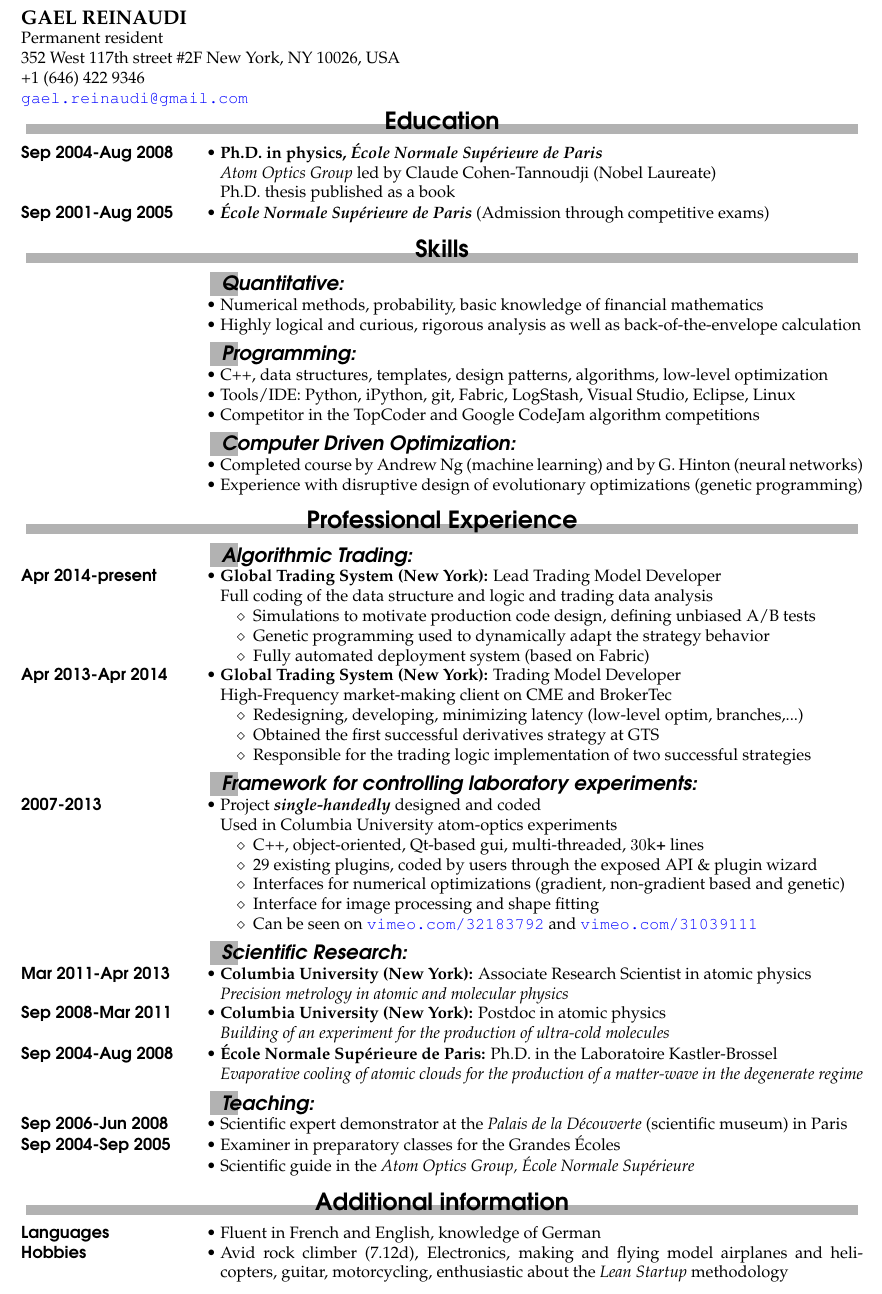
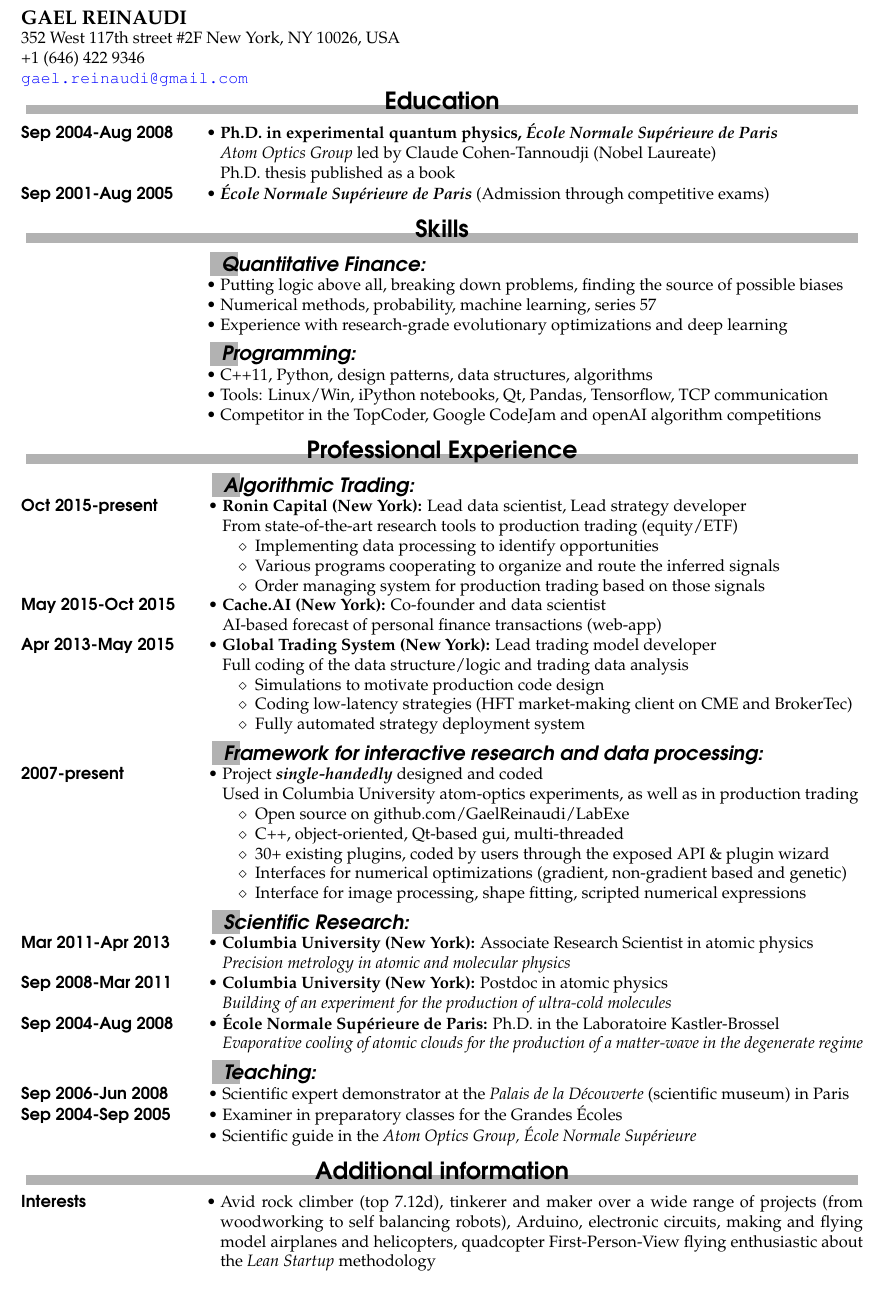
Before and after one commit to GaelReinaudi/cv, a LaTeX CV (Latex Sources - Quant/CV.tex, which reads Latex Sources - Quant/quant_divers_en.tex, Latex Sources - Quant/quant_experience_en.tex, Latex Sources - Quant/quant_formation_en.tex): part of page 1 of 2, cut so that both start at the same text. Compiled offline with pdfLaTeX; the source files are stored in an older character set and shown here as Unicode.

Commit message:
update Ronin

```diff
--- a/Latex Sources - Quant/CV.tex
+++ b/Latex Sources - Quant/CV.tex
@@ -42,7 +42,7 @@ skipsamekey]{curve}
 
 \leftheader{\large\textbf{GAEL REINAUDI}\\
 \normalsize
-Permanent resident\\
+%Permanent resident\\
 352 West 117th street \#2F New York, NY 10026, USA\\
 +1 (646) 422 9346\\
   \href{mailto:gael.reinaudi@gmail.com}{\texttt{gael.reinaudi@gmail.com}}\\
--- a/Latex Sources - Quant/quant_divers_en.tex
+++ b/Latex Sources - Quant/quant_divers_en.tex
@@ -1,14 +1,14 @@
 \begin{rubric}{Additional information}
 \noentry{Sep 2004-Aug 2008}
-\entry*[Languages]%
-  Fluent in French and English, knowledge of German
+%\entry*[Languages]%
+%  Fluent in French and English, knowledge of German
 %
 %
-\entry*[Hobbies]%
-  Avid rock climber (7.12d), Electronics,
-  making and flying model airplanes and helicopters,
-  guitar,
-  motorcycling,
+\entry*[Interests]%
+  Avid rock climber (top 7.12d), tinkerer and maker over a wide range of projects (from woodworking to self balancing robots), Arduino, electronic circuits,
+  making and flying model airplanes and helicopters, quadcopter First-Person-View flying
+%  guitar,
+%  motorcycling,
   enthusiastic about the \textit{Lean Startup} methodology
 %
 %
--- a/Latex Sources - Quant/quant_experience_en.tex
+++ b/Latex Sources - Quant/quant_experience_en.tex
@@ -1,53 +1,51 @@
 \begin{rubric}{Professional Experience}
 \noentry{Languages}
 \subrubric{Algorithmic Trading:}
-\entry*[Apr 2014-present]%
-\textbf{Global Trading System (New York):} Lead Trading Model Developer
-\par{Full coding of the data structure and logic and trading data analysis}
+\entry*[Oct 2015-present]%
+\textbf{Ronin Capital (New York):} Lead data scientist, Lead strategy developer
+\par{From state-of-the-art research tools to production trading (equity/ETF)}
 \par
   {\renewcommand{\arraystretch}{1}%
     \begin{tabular}{>{}l<{}@{\hspace{5pt}}%
 	p{.002\textwidth}}
-      $\diamond$~~Simulations to motivate production code design, defining unbiased A/B tests & \\
-      $\diamond$~~Genetic programming used to dynamically adapt the strategy behavior & \\
-      $\diamond$~~Fully automated deployment system (based on Fabric) & \\
+      $\diamond$~~Implementing data processing to identify opportunities & \\
+      $\diamond$~~Various programs cooperating to organize and route the inferred signals & \\
+      $\diamond$~~Order managing system for production trading based on those signals & \\
     \end{tabular}%
    }
-\entry*[Apr 2013-Apr 2014]%
-\textbf{Global Trading System (New York):} Trading Model Developer
-\par{High-Frequency market-making client on CME and BrokerTec}
+\entry*[May 2015-Oct 2015]%
+\textbf{Cache.AI (New York):} Co-founder and data scientist
+\par{AI-based forecast of personal finance transactions (web-app)}
+\entry*[Apr 2013-May 2015]%
+\textbf{Global Trading System (New York):} Lead trading model developer
+\par{Full coding of the data structure/logic and trading data analysis}
 \par
   {\renewcommand{\arraystretch}{1}%
     \begin{tabular}{>{}l<{}@{\hspace{5pt}}%
 	p{.002\textwidth}}
-      $\diamond$~~Redesigning, developing, minimizing latency (low-level optim, branches,...) & \\
-      $\diamond$~~Obtained the first successful derivatives strategy at GTS & \\
-      $\diamond$~~Responsible for the trading logic implementation of two successful strategies & \\
+      $\diamond$~~Simulations to motivate production code design & \\
+      $\diamond$~~Coding low-latency strategies (HFT market-making client on CME and BrokerTec)& \\
+%      $\diamond$~~Minimizing latency (low-level optim, branches,...) & \\
+      $\diamond$~~Fully automated strategy deployment system & \\
     \end{tabular}%
    }
 %
 %
-\subrubric{Framework for controlling laboratory experiments:}
-\entry*[2007-2013]%
+\subrubric{Framework for interactive research and data processing:}
+\entry*[2007-present]%
 Project \textbf{\emph{single-handedly}} designed and coded
-\par{Used in Columbia University atom-optics experiments}
-%\par{%
-%\entry*[]%
-%Main characteristics and features:
+\par{Used in Columbia University atom-optics experiments, as well as in production trading}
 \par
   {\renewcommand{\arraystretch}{1}%
     \begin{tabular}{>{}l<{}@{\hspace{5pt}}%
 	p{.002\textwidth}}
-      $\diamond$~~C++, object-oriented, Qt-based gui, multi-threaded, $30$k\textbf{+} lines & \\
-%      $\diamond$~~Very graphical and interactive user experience & \\
-%      $\diamond$~~Plugin enabled: API for integration of user designed components & \\
-%      $\diamond$~~29 existing plugins, including a visual option pricer with arbitrary payoff (scriptable) & \\
-      $\diamond$~~29 existing plugins, coded by users through the exposed API \& {plugin wizard} & \\
+      $\diamond$~~Open source on github.com/GaelReinaudi/LabExe & \\
+      $\diamond$~~C++, object-oriented, Qt-based gui, multi-threaded & \\
+      $\diamond$~~30+ existing plugins, coded by users through the exposed API \& {plugin wizard} & \\
 %      $\diamond$~~High degree of modularity and runtime inter-connectivity between components & \\
       $\diamond$~~Interfaces for numerical optimizations (gradient, non-gradient based and genetic) & \\
-      $\diamond$~~Interface for image processing and shape fitting & \\
-      $\diamond$~~Can be seen on \href{http://goo.gl/TCq4b}{\texttt{vimeo.com/32183792}} and \href{http://goo.gl/uxjo4}{\texttt{vimeo.com/31039111}} & \\
-%      $\diamond$~~Available for download at \href{http://allmyapps.com/apps/labexe}{\texttt{www.allmyapps.com/apps/labexe}} & \\
+      $\diamond$~~Interface for image processing, shape fitting, scripted numerical expressions & \\
+%      $\diamond$~~Can be seen on \href{http://goo.gl/TCq4b}{\texttt{vimeo.com/32183792}} and \href{http://goo.gl/uxjo4}{\texttt{vimeo.com/31039111}} & \\
     \end{tabular}%
     }
 %}
--- a/Latex Sources - Quant/quant_formation_en.tex
+++ b/Latex Sources - Quant/quant_formation_en.tex
@@ -3,7 +3,7 @@
 %
 \noentry{Sep 2004-Aug 2008}
 \entry*[Sep 2004-Aug 2008]%
-\textbf{Ph.D. in physics, \textit{École Normale Supérieure de Paris}}
+\textbf{Ph.D. in experimental quantum physics, \textit{École Normale Supérieure de Paris}}
 \par{
 \textit{Atom Optics Group} led by Claude Cohen-Tannoudji (Nobel Laureate)
 }
--- a/Latex Sources - Quant/quant_skills_en.tex
+++ b/Latex Sources - Quant/quant_skills_en.tex
@@ -1,26 +1,26 @@
 \begin{rubric}{Skills}
 \noentry{Sep 2004-Aug 2008}
-\subrubric{Quantitative:}
+\subrubric{Quantitative Finance:}
 \entry*[]%
-Numerical methods, probability, basic knowledge of financial mathematics
+Putting logic above all, breaking down problems, finding the source of possible biases
 \entry*[]%
-Highly logical and curious, rigorous analysis as well as back-of-the-envelope calculation
+Numerical methods, probability, machine learning, series 57%, basic knowledge of financial mathematics
+\entry*[]%
+Experience with research-grade evolutionary optimizations and deep learning%(genetic programming)
 %
 %
 \subrubric{Programming:}
 \entry*[]%
-C++, data structures, templates, design patterns, algorithms, low-level optimization
+C++11, Python, design patterns, data structures, algorithms
 \entry*[]%
-Tools/IDE: Python, iPython, git, Fabric, LogStash, Visual Studio, Eclipse, Linux
+Tools: Linux/Win, iPython notebooks, Qt, Pandas, Tensorflow, TCP communication
 \entry*[]%
-Competitor in the TopCoder and Google CodeJam algorithm competitions
+Competitor in the TopCoder, Google CodeJam and openAI algorithm competitions
 %
 %
-\subrubric{Computer Driven Optimization:}
-\entry*[]%
-Completed course by Andrew Ng (machine learning) and by G. Hinton (neural networks)
-\entry*[]%
-Experience with disruptive design of evolutionary optimizations (genetic programming)
+%\subrubric{Computer Driven Optimization:}
+%\entry*[]%
+%Completed course by Andrew Ng (machine learning) and by G. Hinton (neural networks)
 %
 %
 \end{rubric}
```
Also changed, not shown: Latex Sources - Quant/CV.pdf (added), 4 other files.
